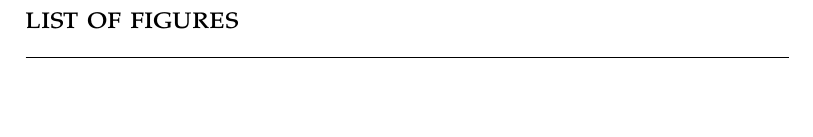
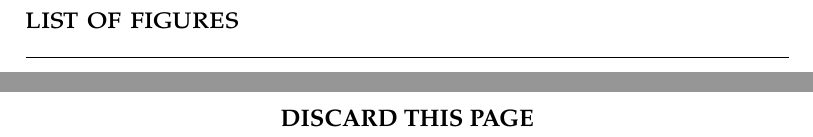
Before and after one commit to pshriwise/dissertation, a LaTeX thesis (dissertation.tex, which reads frontmatter/frontmatter.tex): part of page 7 of 11 before the commit and two parts of pages 7 and 8 of 13 after it, the two joined at a grey line, cut so that both start at the same text, the shorter picture padded with empty space. Compiled offline with pdfLaTeX.

Commit message:
Adding a new command for defining a term in nomenclature section

```diff
--- a/frontmatter/frontmatter.tex
+++ b/frontmatter/frontmatter.tex
@@ -73,10 +73,10 @@
 
 \clearpage
 % NOMENCLATURE
-% \begin{conventions}
-% % \begin{description}
-% % \item{\makebox[0.75in][l]{term}
-% %        \parbox[t]{5in}{definition\\}}
-% % \end{description}
-% \input{conventions}
-% \end{conventions}
+
+\newcommand{\term}[2] {
+\item{\makebox[0.75in][l]{\textbf{#1}}
+       \parbox[t]{5in}{#2\\}}
+}
+
+\begin{nomenclature}
```
Also changed, not shown: frontmatter/frontmatter.tex (4 more changed lines).
